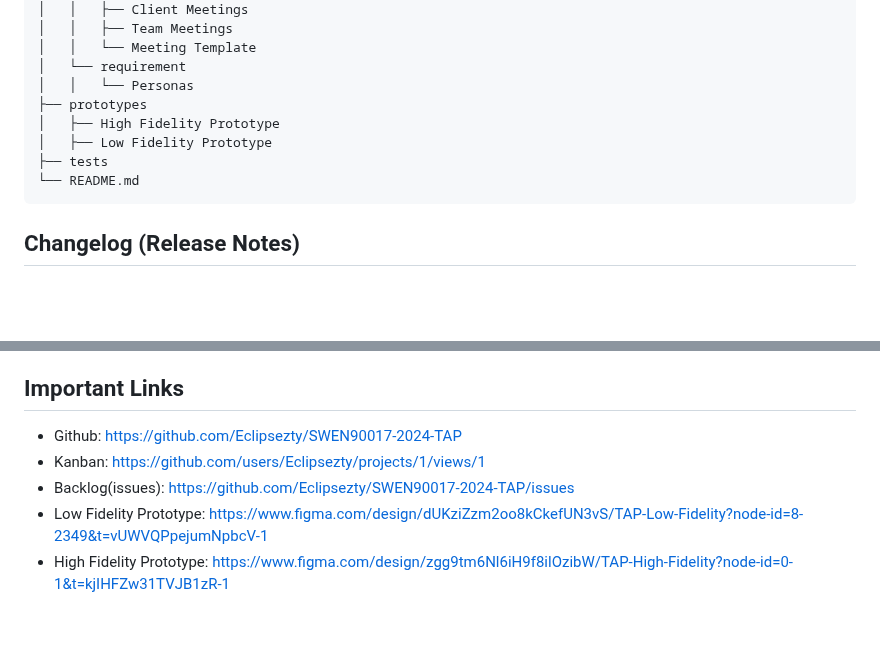
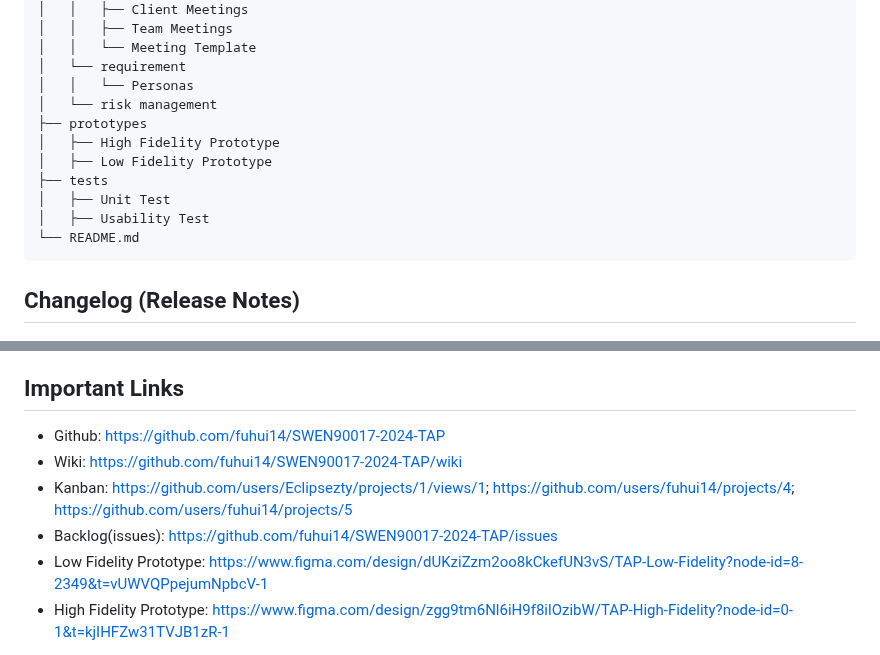
Before and after one commit to fuhui14/SWEN90017-2024-TAP, a Markdown page: README.md, 2 parts joined by grey strips. GitHub-like rendering; blank space fills up the shorter version.

````diff
--- a/README.md
+++ b/README.md
@@ -63,10 +115,13 @@ Mingye Li. Email Address: [ming.li1@unimelb.edu.au]()
 │   │   └── Meeting Template
 │   └── requirement
 │   │   └── Personas
+│   └── risk management
 ├── prototypes
 │   ├── High Fidelity Prototype
 │   ├── Low Fidelity Prototype
 ├── tests
+│   ├── Unit Test
+│   ├── Usability Test
 └── README.md
 ```
 
@@ -134,8 +189,9 @@ Mingye Li. Email Address: [ming.li1@unimelb.edu.au]()
 - Perform system handover and final delivery
 
 ## Important Links
-- Github: https://github.com/Eclipsezty/SWEN90017-2024-TAP
-- Kanban: https://github.com/users/Eclipsezty/projects/1/views/1
-- Backlog(issues): https://github.com/Eclipsezty/SWEN90017-2024-TAP/issues
+- Github: https://github.com/fuhui14/SWEN90017-2024-TAP
+- Wiki: https://github.com/fuhui14/SWEN90017-2024-TAP/wiki
+- Kanban: https://github.com/users/Eclipsezty/projects/1/views/1; https://github.com/users/fuhui14/projects/4; https://github.com/users/fuhui14/projects/5
+- Backlog(issues): https://github.com/fuhui14/SWEN90017-2024-TAP/issues
 - Low Fidelity Prototype: https://www.figma.com/design/dUKziZzm2oo8kCkefUN3vS/TAP-Low-Fidelity?node-id=8-2349&t=vUWVQPpejumNpbcV-1
 - High Fidelity Prototype: https://www.figma.com/design/zgg9tm6Nl6iH9f8ilOzibW/TAP-High-Fidelity?node-id=0-1&t=kjIHFZw31TVJB1zR-1
````
Also changed, not shown: other parts of README.md (+52 -0 lines).
